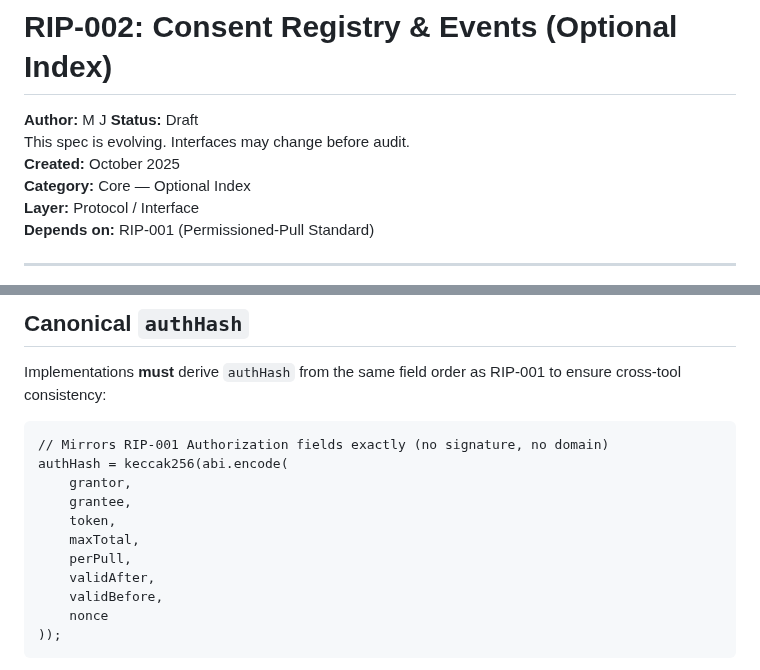
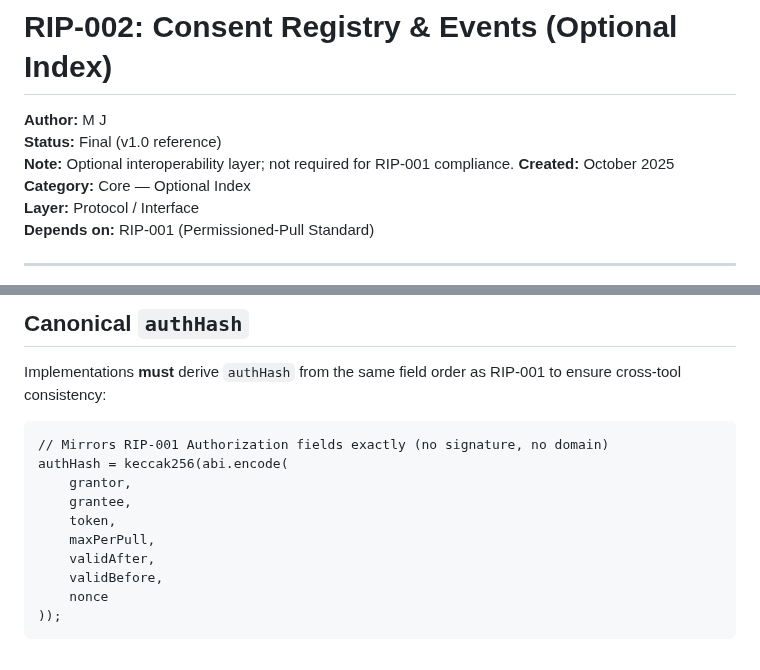
Before and after one commit to recurmj/recur-standard, a Markdown page: docs/RIP-002.md, 2 parts joined by grey strips. Drawn GitHub-style.

```diff
--- a/docs/RIP-002.md
+++ b/docs/RIP-002.md
@@ -1,8 +1,8 @@
 # RIP-002: Consent Registry & Events (Optional Index)
 
 **Author:** M J
-**Status:** Draft
-This spec is evolving. Interfaces may change before audit.
+**Status:** Final (v1.0 reference)
+**Note:** Optional interoperability layer; not required for RIP-001 compliance.
 **Created:** October 2025
 **Category:** Core — Optional Index
 **Layer:** Protocol / Interface
@@ -61,8 +61,7 @@ authHash = keccak256(abi.encode(
     grantor,
     grantee,
     token,
-    maxTotal,
-    perPull,
+    maxPerPull,
     validAfter,
     validBefore,
     nonce
```
